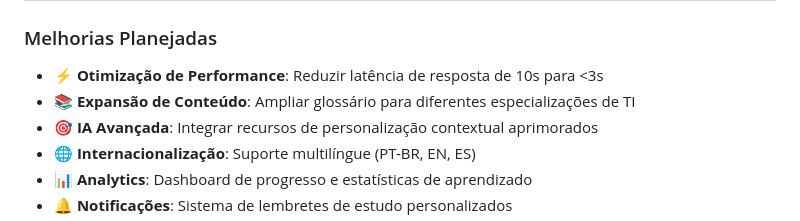
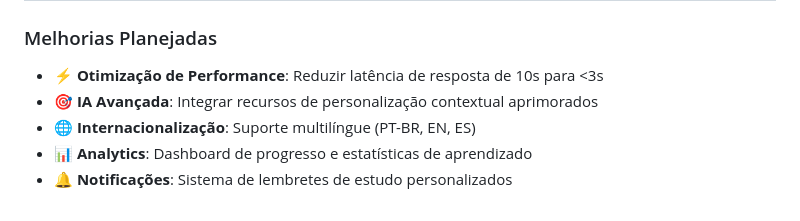
Before and after one commit to nydebs/Projeto-Tecnomind, a Markdown page: README.md, the part around the change. Rendered like a GitHub page.

Commit message:
Remove content expansion improvement from README
Removed planned improvement for content expansion in the README.

```diff
--- a/README.md
+++ b/README.md
@@ -351,7 +351,6 @@ Contribuições são sempre bem-vindas! Este projeto segue a metodologia ágil c
 ### Melhorias Planejadas
 
 - ⚡ **Otimização de Performance**: Reduzir latência de resposta de 10s para <3s
-- 📚 **Expansão de Conteúdo**: Ampliar glossário para diferentes especializações de TI
 - 🎯 **IA Avançada**: Integrar recursos de personalização contextual aprimorados
 - 🌐 **Internacionalização**: Suporte multilíngue (PT-BR, EN, ES)
 - 📊 **Analytics**: Dashboard de progresso e estatísticas de aprendizado
```
